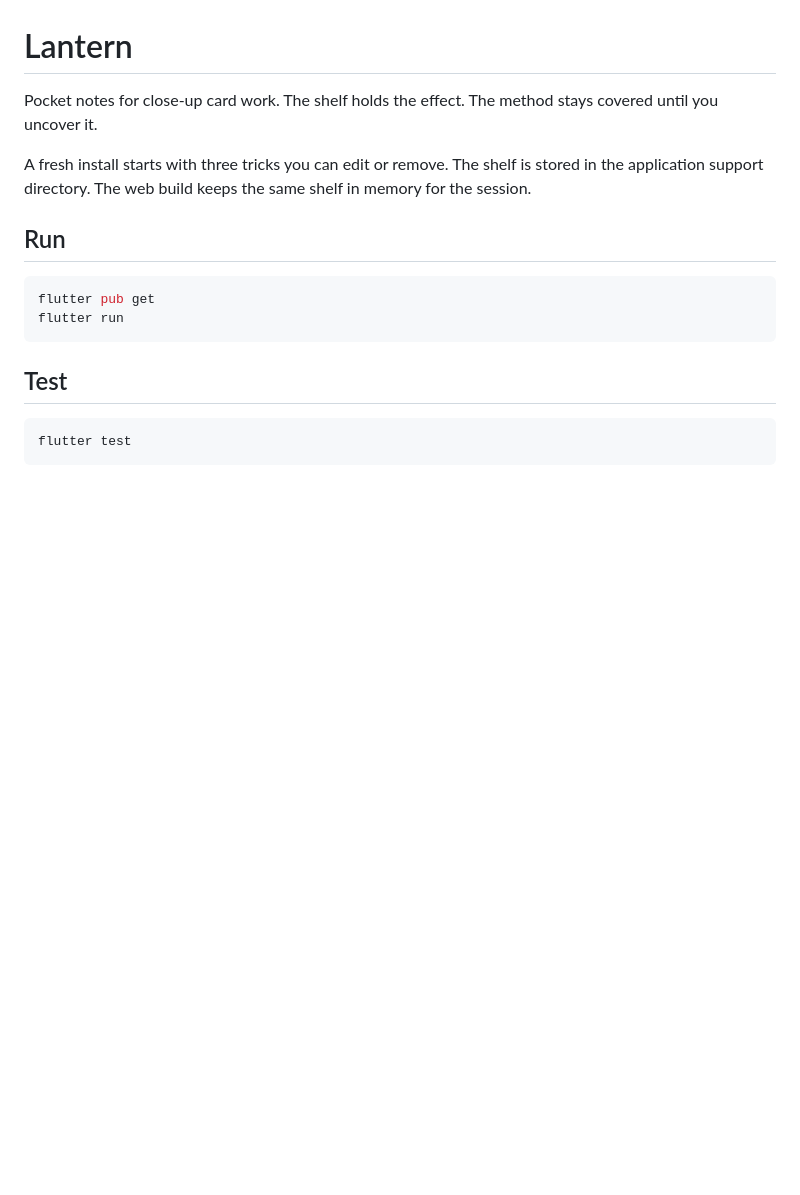
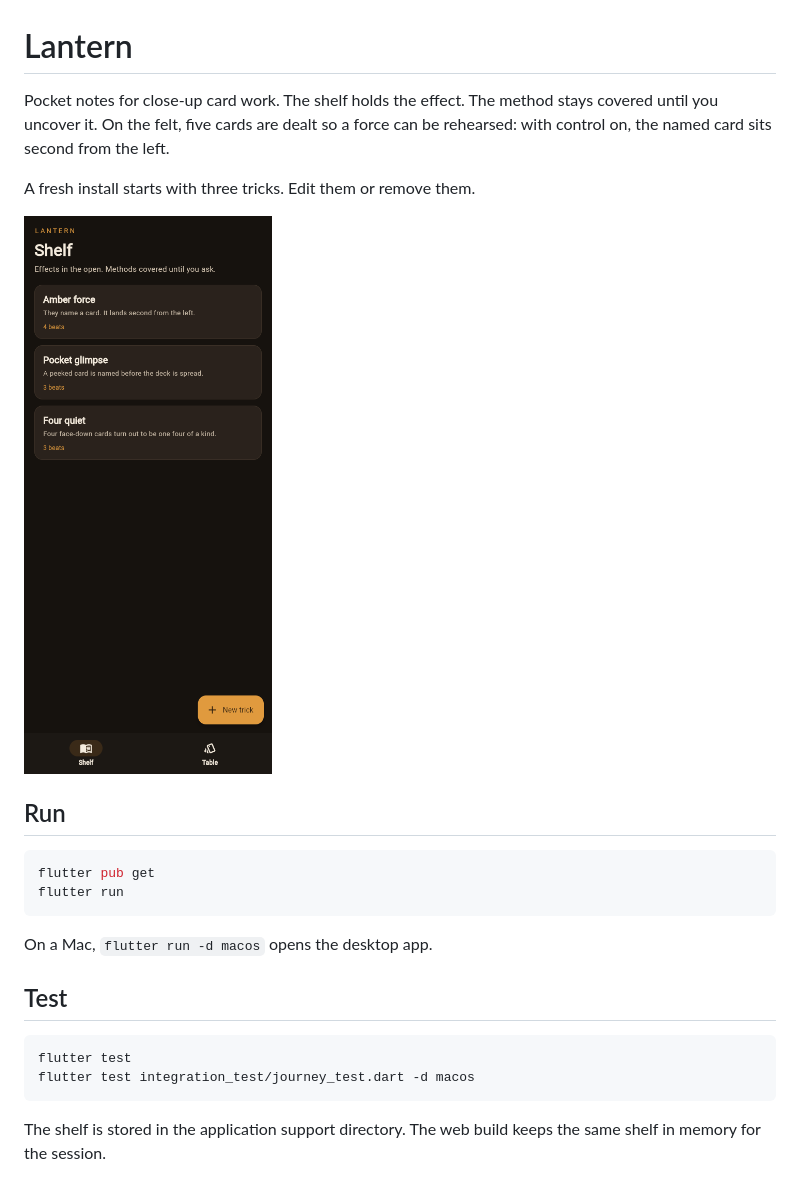
Before and after one commit to alexalghisi/flutter-magic, a Markdown page: README.md, the part around the change. Rendered like a GitHub page; pictures changed too: docs/shelf.png (added); blank space fills up the shorter version.

````diff
--- a/README.md
+++ b/README.md
@@ -1,8 +1,10 @@
 # Lantern
 
-Pocket notes for close-up card work. The shelf holds the effect. The method stays covered until you uncover it.
+Pocket notes for close-up card work. The shelf holds the effect. The method stays covered until you uncover it. On the felt, five cards are dealt so a force can be rehearsed: with control on, the named card sits second from the left.
 
-A fresh install starts with three tricks you can edit or remove. The shelf is stored in the application support directory. The web build keeps the same shelf in memory for the session.
+A fresh install starts with three tricks. Edit them or remove them.
+
+![The shelf after a fresh install](docs/shelf.png)
 
 ## Run
 
@@ -11,8 +13,13 @@ flutter pub get
 flutter run
 ```
 
+On a Mac, `flutter run -d macos` opens the desktop app.
+
 ## Test
 
 ```bash
 flutter test
+flutter test integration_test/journey_test.dart -d macos
 ```
+
+The shelf is stored in the application support directory. The web build keeps the same shelf in memory for the session.
````
Also changed, not shown: 8 other files.
